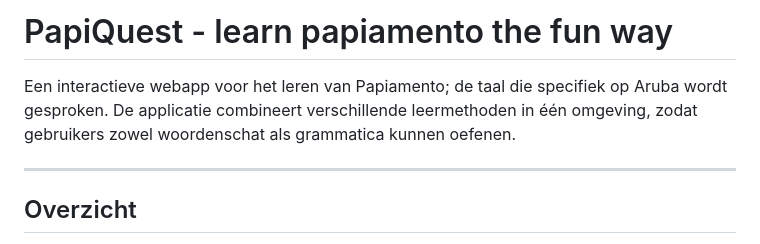
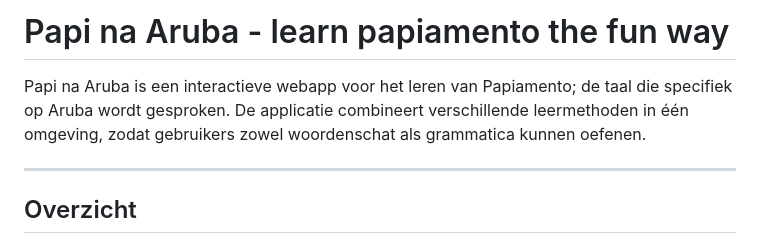
Before and after one commit to HM21-88/Papi-na-Aruba, a Markdown page: README.md, the part around the change. GitHub-like rendering.

```diff
--- a/README.md
+++ b/README.md
@@ -1,6 +1,6 @@
-# PapiQuest - learn papiamento the fun way
+# Papi na Aruba - learn papiamento the fun way
 
-Een interactieve webapp voor het leren van Papiamento; de taal die specifiek op Aruba wordt gesproken. De applicatie combineert verschillende leermethoden in één omgeving, zodat gebruikers zowel woordenschat als grammatica kunnen oefenen.
+Papi na Aruba is een interactieve webapp voor het leren van Papiamento; de taal die specifiek op Aruba wordt gesproken. De applicatie combineert verschillende leermethoden in één omgeving, zodat gebruikers zowel woordenschat als grammatica kunnen oefenen.
 
 ---
 
```
